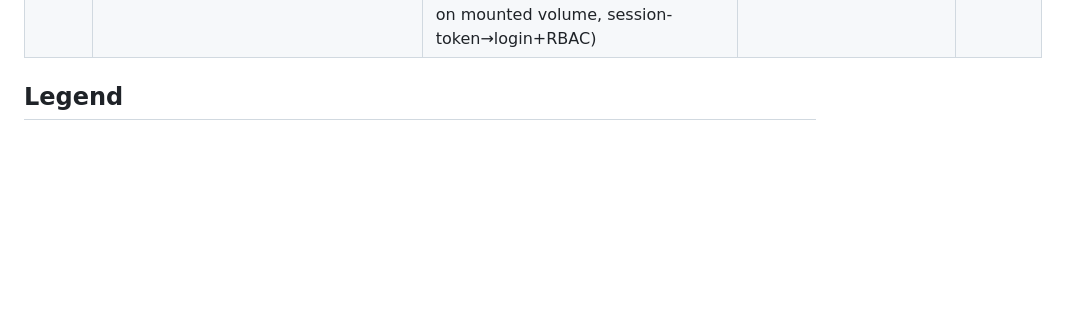
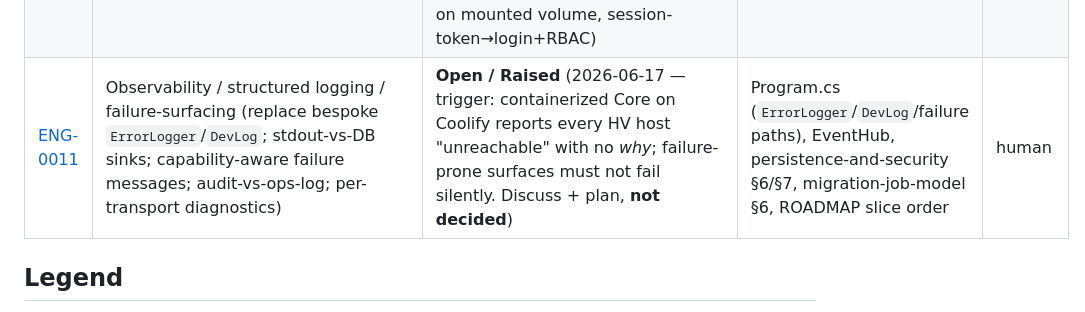
Before and after one commit to AJ-dev-i60/VMentory, a Markdown page: docs/engineering/REGISTER.md, the part around one of its changes. GitHub-like rendering; blank space fills up the shorter version.

```diff
--- a/docs/engineering/REGISTER.md
+++ b/docs/engineering/REGISTER.md
@@ -15,4 +15,5 @@ Protocol in [README.md](README.md). Don't re-open a **Decided** topic without su
 | [ENG-0008](discussions/0008-rbac-scoped-console-auth.md) | RBAC / scoped roles for the web console (e.g. backup-operator vs vm-operator vs admin) | **Decided** (2026-06-16: fixed roles over pillar×verb catalog reusing ProviderCapability + small console-permission set; local accounts now + OIDC seam later; single audited authz chokepoint before any write verb; firm + early — login in ENG-0010 slice, roles before first write verbs) | ARCHITECTURE §Security, ROADMAP (auth sequencing), persistence schema, all write verbs | human |
 | [ENG-0009](discussions/0009-proxmox-deep-action-transport.md) | Proxmox deep-action transport (REST API vs on-node agent vs hybrid) | **Decided** (2026-06-16: A — native PVE REST API primary + constrained SSH key for disk-import/conversion/guest-edit residue; NO agent on Proxmox nodes) | ARCHITECTURE Topology/#1, ROADMAP slice order, proxmox-integration spec, agent foundation scope (0001/0003/0004/0005) | human |
 | [ENG-0010](discussions/0010-core-deployment-runtime-model.md) | Core deployment & runtime model (container, 0.0.0.0 bind, TLS, volumes, KEK injection, "install nothing") | **Decided** (2026-06-16: containerized Core, configurable 0.0.0.0 bind, **Core-terminated HTTPS** via Kestrel with self-signed/provided cert + documented reverse-proxy seam, runtime KEK/TLS injection, SQLite on mounted volume, session-token→login+RBAC) | Program.cs bootstrap, ARCHITECTURE §5/Topology, ROADMAP 2.0, persistence-and-security spec | human |
+| [ENG-0011](discussions/0011-observability-logging.md) | Observability / structured logging / failure-surfacing (replace bespoke `ErrorLogger`/`DevLog`; stdout-vs-DB sinks; capability-aware failure messages; audit-vs-ops-log; per-transport diagnostics) | **Open / Raised** (2026-06-17 — trigger: containerized Core on Coolify reports every HV host "unreachable" with no *why*; failure-prone surfaces must not fail silently. Discuss + plan, **not decided**) | Program.cs (`ErrorLogger`/`DevLog`/failure paths), EventHub, persistence-and-security §6/§7, migration-job-model §6, ROADMAP slice order | human |
 
```
Also changed, not shown: other parts of docs/engineering/REGISTER.md (+1 -1 lines), docs/phase2/PROGRESS.md (+8 -0 lines), 1 other file.
